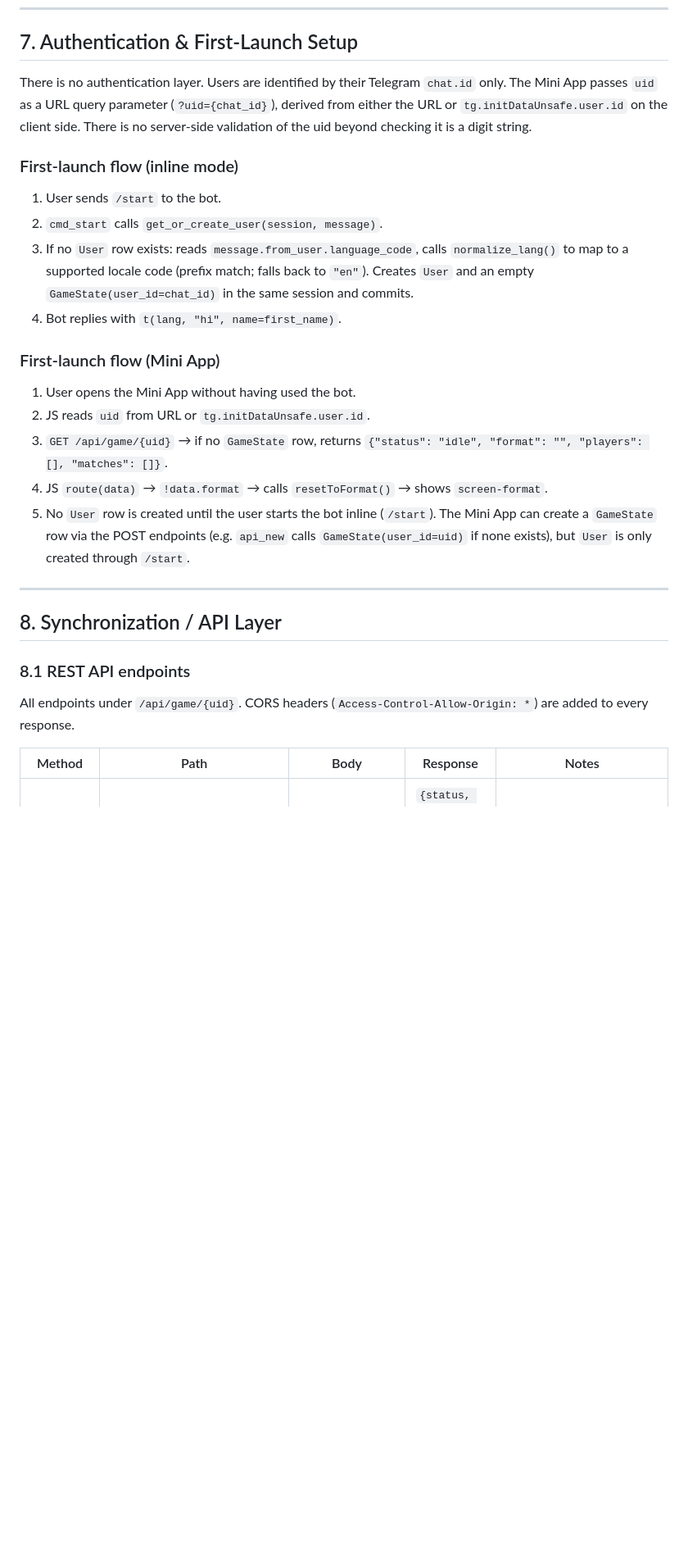
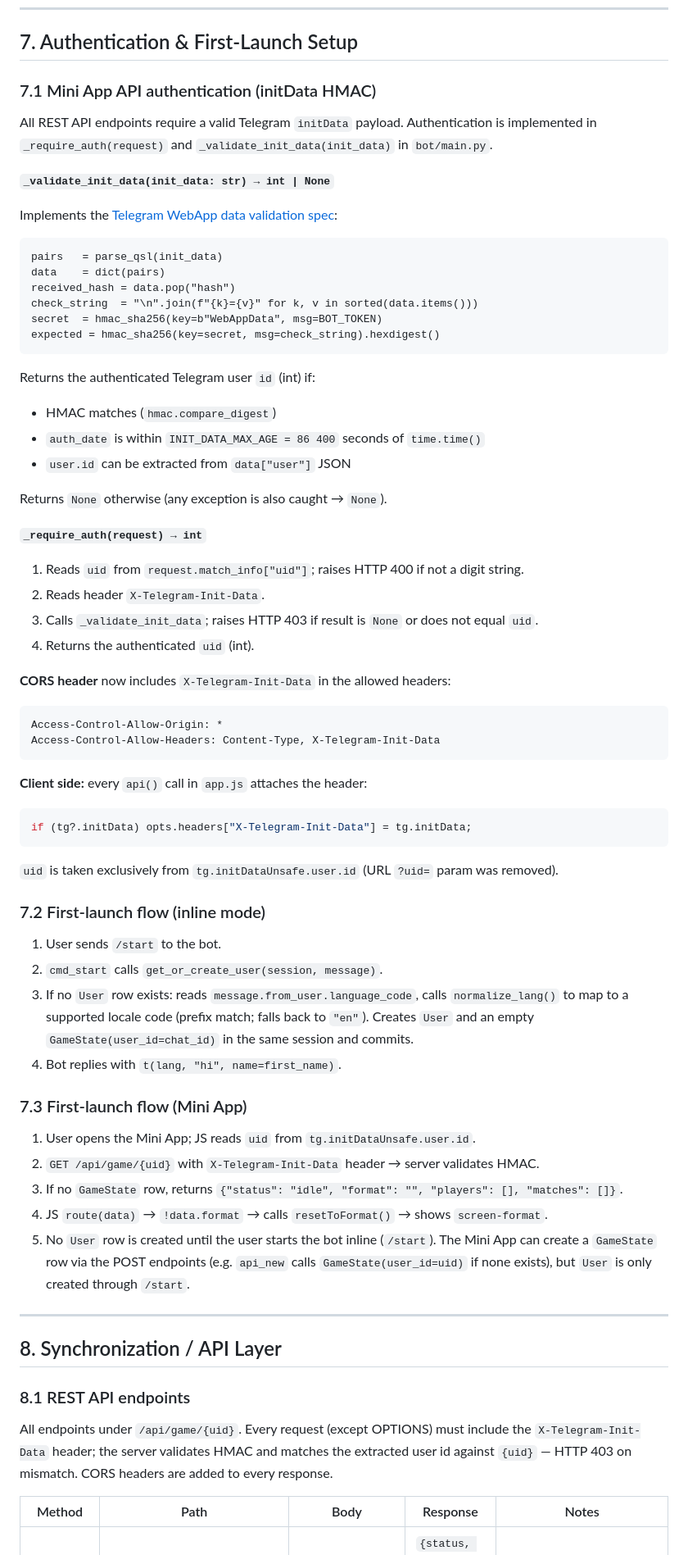
Before and after one commit to JuliaSivridi/Tourney, a Markdown page: docs/tech-spec.md, the part around one of its changes. Shown at 82% size. GitHub-like rendering; blank space fills up the shorter version.

````diff
--- a/docs/tech-spec.md
+++ b/docs/tech-spec.md
@@ -286,20 +285,61 @@ There is no Alembic migration history. On every container startup, `init_db()` c
 
 ## 7. Authentication & First-Launch Setup
 
-There is no authentication layer. Users are identified by their Telegram `chat.id` only. The Mini App passes `uid` as a URL query parameter (`?uid={chat_id}`), derived from either the URL or `tg.initDataUnsafe.user.id` on the client side. There is no server-side validation of the uid beyond checking it is a digit string.
+### 7.1 Mini App API authentication (initData HMAC)
 
-### First-launch flow (inline mode)
+All REST API endpoints require a valid Telegram `initData` payload. Authentication is implemented in `_require_auth(request)` and `_validate_init_data(init_data)` in `bot/main.py`.
+
+**`_validate_init_data(init_data: str) → int | None`**
+
+Implements the [Telegram WebApp data validation spec](https://core.telegram.org/bots/webapps#validating-data-received-via-the-mini-app):
+
+```
+pairs   = parse_qsl(init_data)
+data    = dict(pairs)
+received_hash = data.pop("hash")
+check_string  = "\n".join(f"{k}={v}" for k, v in sorted(data.items()))
+secret  = hmac_sha256(key=b"WebAppData", msg=BOT_TOKEN)
+expected = hmac_sha256(key=secret, msg=check_string).hexdigest()
+```
+
+Returns the authenticated Telegram user `id` (int) if:
+- HMAC matches (`hmac.compare_digest`)
+- `auth_date` is within `INIT_DATA_MAX_AGE = 86 400` seconds of `time.time()`
+- `user.id` can be extracted from `data["user"]` JSON
+
+Returns `None` otherwise (any exception is also caught → `None`).
+
+**`_require_auth(request) → int`**
+
+1. Reads `uid` from `request.match_info["uid"]`; raises HTTP 400 if not a digit string.
+2. Reads header `X-Telegram-Init-Data`.
+3. Calls `_validate_init_data`; raises HTTP 403 if result is `None` or does not equal `uid`.
+4. Returns the authenticated `uid` (int).
+
+**CORS header** now includes `X-Telegram-Init-Data` in the allowed headers:
+```
+Access-Control-Allow-Origin: *
+Access-Control-Allow-Headers: Content-Type, X-Telegram-Init-Data
+```
+
+**Client side:** every `api()` call in `app.js` attaches the header:
+```javascript
+if (tg?.initData) opts.headers["X-Telegram-Init-Data"] = tg.initData;
+```
+`uid` is taken exclusively from `tg.initDataUnsafe.user.id` (URL `?uid=` param was removed).
+
+### 7.2 First-launch flow (inline mode)
 
 1. User sends `/start` to the bot.
 2. `cmd_start` calls `get_or_create_user(session, message)`.
 3. If no `User` row exists: reads `message.from_user.language_code`, calls `normalize_lang()` to map to a supported locale code (prefix match; falls back to `"en"`). Creates `User` and an empty `GameState(user_id=chat_id)` in the same session and commits.
 4. Bot replies with `t(lang, "hi", name=first_name)`.
 
-### First-launch flow (Mini App)
+### 7.3 First-launch flow (Mini App)
 
-1. User opens the Mini App without having used the bot.
-2. JS reads `uid` from URL or `tg.initDataUnsafe.user.id`.
-3. `GET /api/game/{uid}` → if no `GameState` row, returns `{"status": "idle", "format": "", "players": [], "matches": []}`.
+1. User opens the Mini App; JS reads `uid` from `tg.initDataUnsafe.user.id`.
+2. `GET /api/game/{uid}` with `X-Telegram-Init-Data` header → server validates HMAC.
+3. If no `GameState` row, returns `{"status": "idle", "format": "", "players": [], "matches": []}`.
 4. JS `route(data)` → `!data.format` → calls `resetToFormat()` → shows `screen-format`.
 5. No `User` row is created until the user starts the bot inline (`/start`). The Mini App can create a `GameState` row via the POST endpoints (e.g. `api_new` calls `GameState(user_id=uid)` if none exists), but `User` is only created through `/start`.
 
@@ -309,7 +349,7 @@ There is no authentication layer. Users are identified by their Telegram `chat.i
 
 ### 8.1 REST API endpoints
 
-All endpoints under `/api/game/{uid}`. CORS headers (`Access-Control-Allow-Origin: *`) are added to every response.
+All endpoints under `/api/game/{uid}`. Every request (except OPTIONS) must include the `X-Telegram-Init-Data` header; the server validates HMAC and matches the extracted user id against `{uid}` — HTTP 403 on mismatch. CORS headers are added to every response.
 
 | Method | Path | Body | Response | Notes |
 |---|---|---|---|---|
````
Also changed, not shown: other parts of docs/tech-spec.md (+14 -16 lines).
